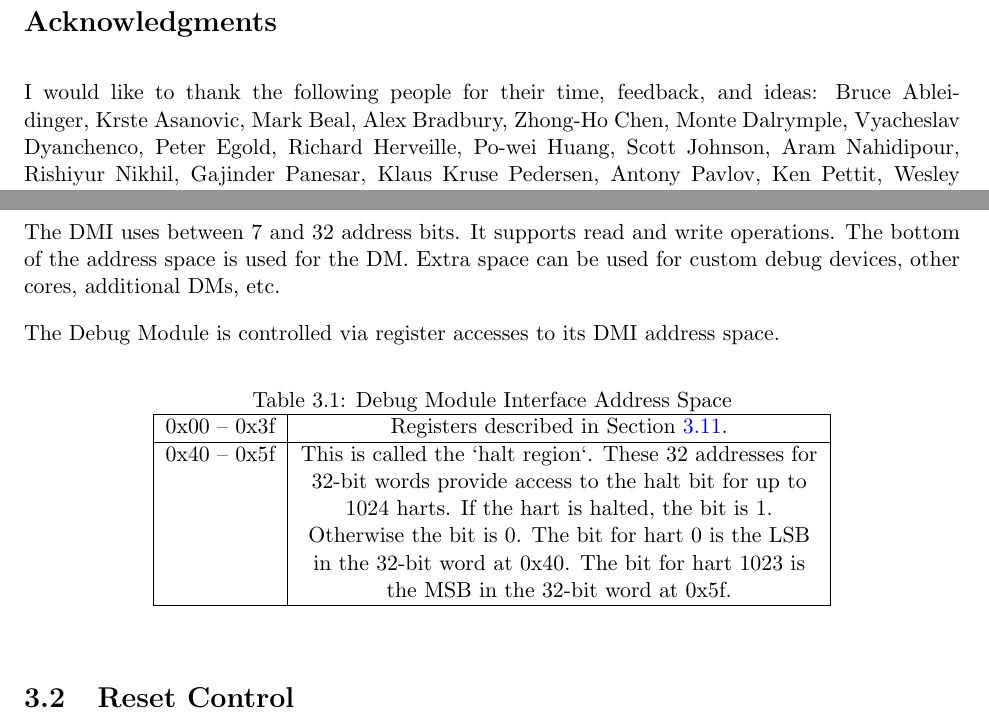
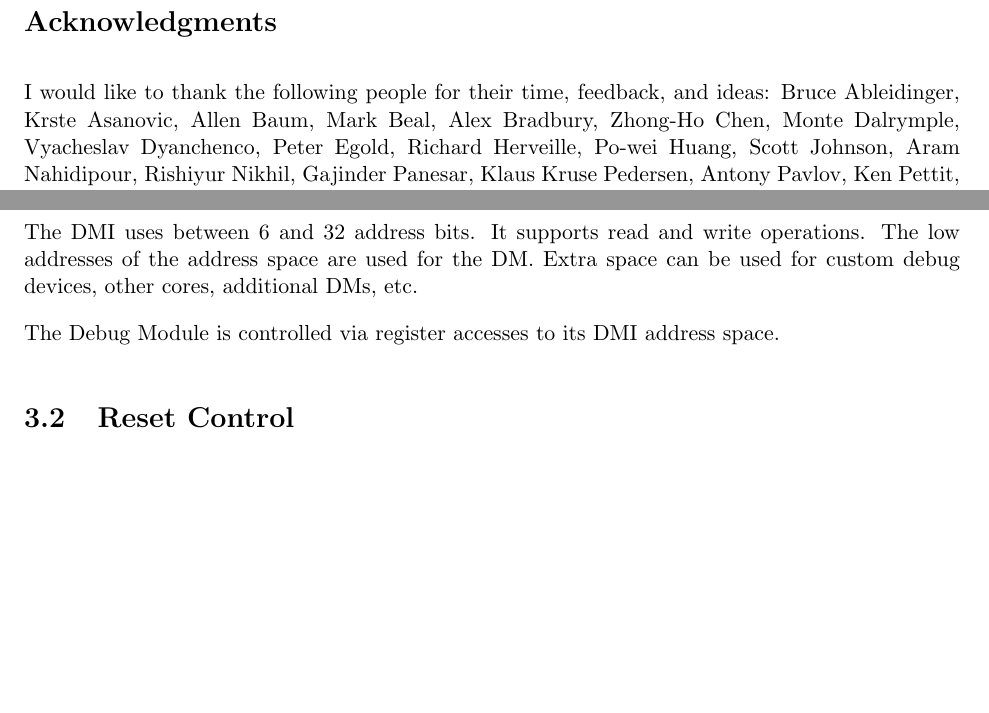
Before and after one commit to riscv/riscv-debug-spec, a LaTeX book (riscv-debug-spec.tex, which reads debug_module.tex, preface.tex): two parts of pages 3 and 20 of 47 before the commit and two parts of pages 3 and 20 of 49 after it, joined at a grey line, cut so that both start at the same text, the shorter picture padded with empty space. Compiled offline with pdfLaTeX; a LaTeX package or settings file that is missing is left out.

Commit message:
Add support for 2^20 harts, up from 2^10
The main difference is to remove the halt region in favor of 4
registers. This is slightly slower to determine which hart is halted if
their number is between 32 and 1024, but it allows for many more harts
overall, and the time to figure out which one is halted is O(log(N)).

```diff
--- a/debug_module.tex
+++ b/debug_module.tex
@@ -29,29 +28,12 @@ The Debug Module Interface can be a trivial bus with one master and one slave,
 or use a more full-featured bus like TileLink or the AMBA Advanced Peripheral
 Bus. The details are left to the system designer.
 
-The DMI uses between 7 and 32 address bits.  It supports read and write
-operations.  The bottom of the address space is
+The DMI uses between 6 and 32 address bits.  It supports read and write
+operations.  The low addresses of the address space are
 used for the DM. Extra space can be used for custom debug devices, other cores,
 additional DMs, etc.
 
 The Debug Module is controlled via register accesses to its DMI address space.
-
-\begin{table}[htp]
-    \centering
-    \caption{Debug Module Interface Address Space}
-    \label{tab:header}
-    \begin{tabulary}{\textwidth}{|r|L|}
-        \hline
-        0x00 -- 0x3f & Registers described in Section~\ref{dmdebbus}. \\
-        \hline
-        0x40 -- 0x5f & This is called the `halt region`.  These 32 addresses
-        for 32-bit words provide access to the halt bit for up to 1024 harts.
-        If the hart is halted, the bit is 1.  Otherwise
-        the bit is 0. The bit for hart 0 is the LSB in the 32-bit word at 0x40.
-        The bit for hart 1023 is the MSB in the 32-bit word at 0x5f. \\
-        \hline
-    \end{tabulary}
-\end{table}
 
 \section{Reset Control} \label{reset}
 
--- a/preface.tex
+++ b/preface.tex
@@ -10,6 +10,7 @@ conform to the future standard.}
 I would like to thank the following people for their time, feedback, and ideas:
 Bruce Ableidinger,
 Krste Asanovic,
+Allen Baum,
 Mark Beal,
 Alex Bradbury,
 Zhong-Ho Chen,
--- a/riscv-debug-spec.tex
+++ b/riscv-debug-spec.tex
@@ -49,6 +49,8 @@
 \input{abstract_commands.tex.inc}
 \input{sw_registers.tex.inc}
 \input{serial.tex.inc}
+
+\deffieldname{\Fhartsel}{\hyperref[hartsel]{hartsel}}
 
 \input{vc.tex}
 
```
Also changed, not shown: debugger_implementation.tex (+7 -2 lines), riscv-debug-spec.pdf, debug_module.tex (1 more changed lines), 1 other file.
